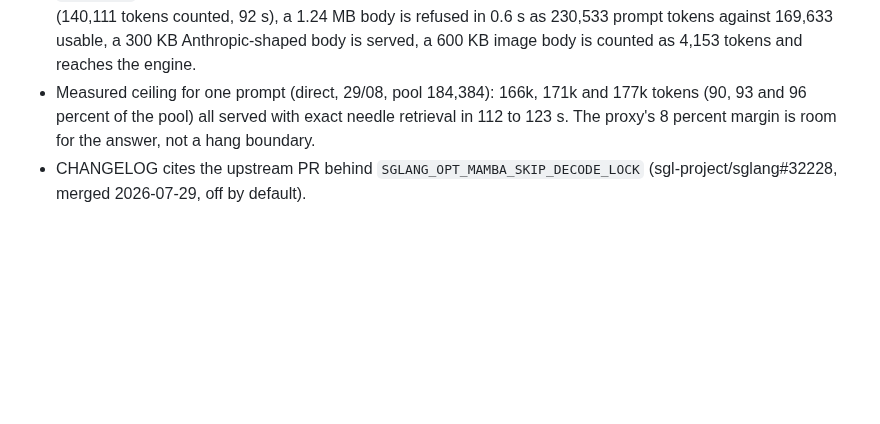
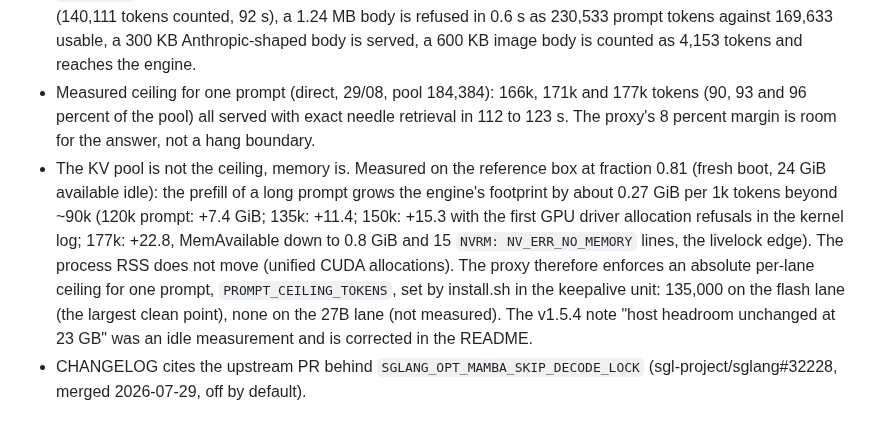
Before and after one commit to hasso5703/dgx-spark-qwen38, a Markdown page: CHANGELOG.md, the part around the change. Rendered like a GitHub page; blank space fills up the shorter version.

Commit message:
changelog v1.5.6: the memory ceiling, measured

```diff
--- a/CHANGELOG.md
+++ b/CHANGELOG.md
@@ -24,6 +24,18 @@
   177k tokens (90, 93 and 96 percent of the pool) all served with exact needle
   retrieval in 112 to 123 s. The proxy's 8 percent margin is room for the answer,
   not a hang boundary.
+- The KV pool is not the ceiling, memory is. Measured on the reference box at
+  fraction 0.81 (fresh boot, 24 GiB available idle): the prefill of a long prompt
+  grows the engine's footprint by about 0.27 GiB per 1k tokens beyond ~90k
+  (120k prompt: +7.4 GiB; 135k: +11.4; 150k: +15.3 with the first GPU driver
+  allocation refusals in the kernel log; 177k: +22.8, MemAvailable down to
+  0.8 GiB and 15 `NVRM: NV_ERR_NO_MEMORY` lines, the livelock edge). The
+  process RSS does not move (unified CUDA allocations). The proxy therefore
+  enforces an absolute per-lane ceiling for one prompt, `PROMPT_CEILING_TOKENS`,
+  set by install.sh in the keepalive unit: 135,000 on the flash lane (the largest
+  clean point), none on the 27B lane (not measured). The v1.5.4 note "host
+  headroom unchanged at 23 GB" was an idle measurement and is corrected in the
+  README.
 - CHANGELOG cites the upstream PR behind `SGLANG_OPT_MAMBA_SKIP_DECODE_LOCK`
   (sgl-project/sglang#32228, merged 2026-07-29, off by default).
 
```
